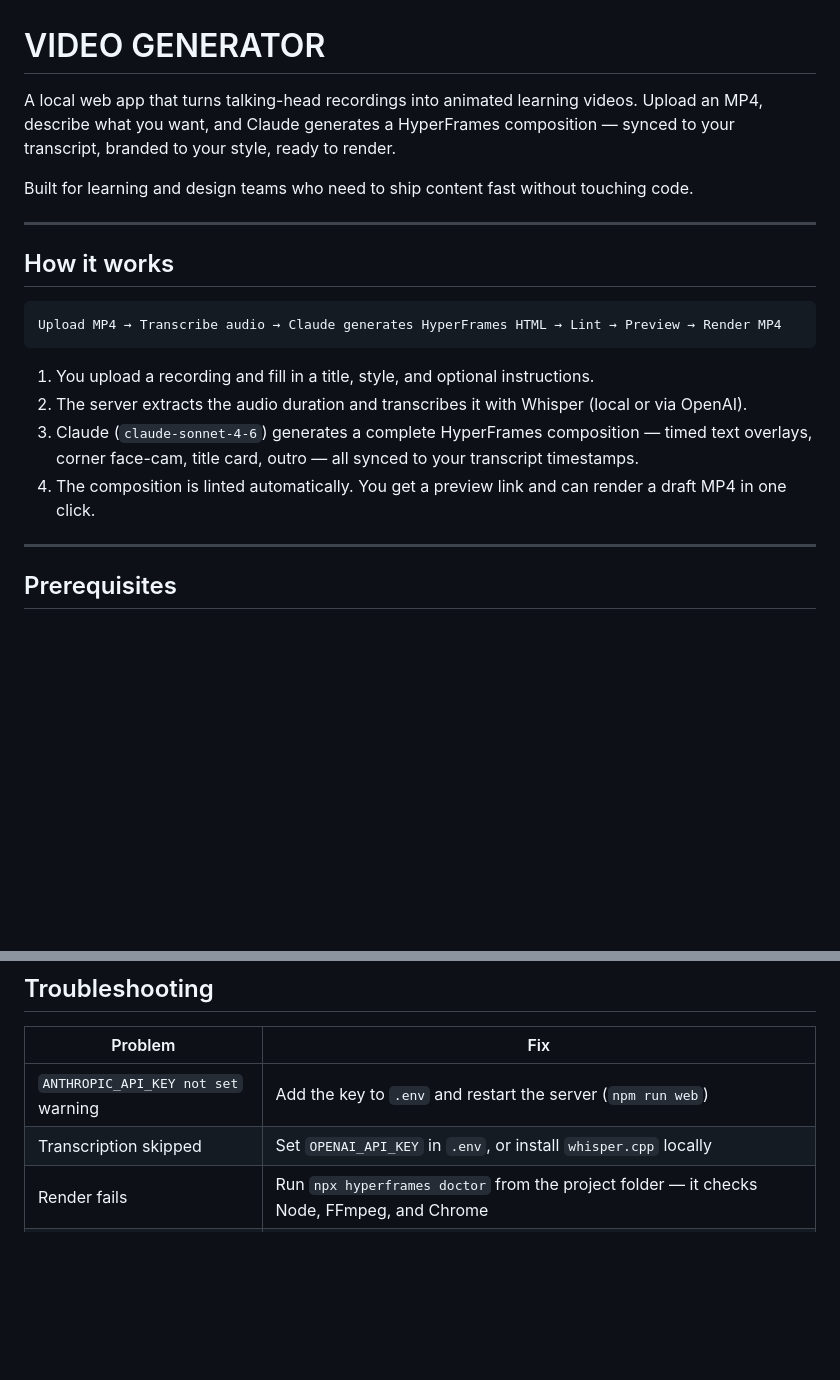
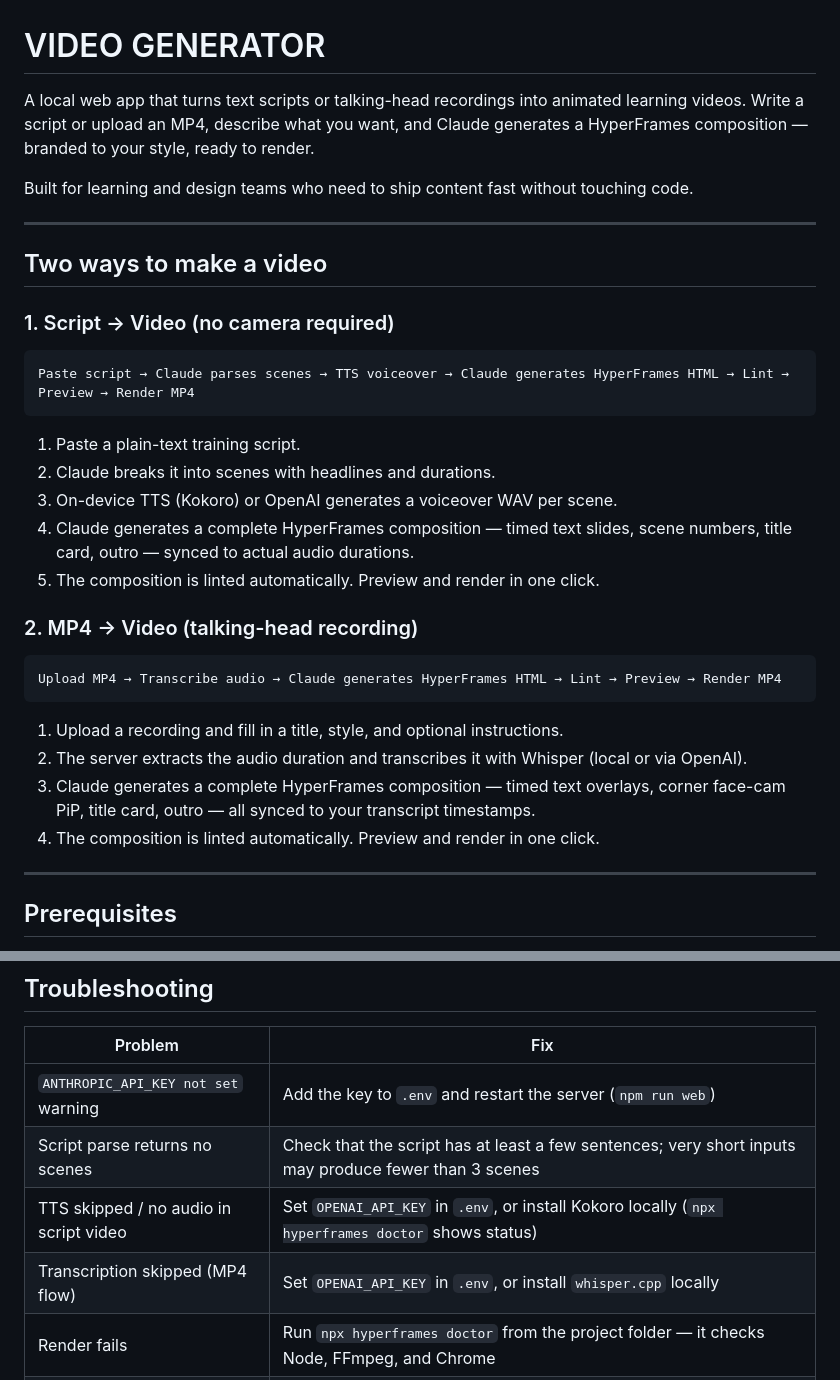
Before and after one commit to boochcodespace/video-generator, a Markdown page: README.md, 2 parts joined by grey strips. GitHub-like rendering; blank space fills up the shorter version.

````diff
--- a/README.md
+++ b/README.md
@@ -1,21 +1,35 @@
 # VIDEO GENERATOR
 
-A local web app that turns talking-head recordings into animated learning videos. Upload an MP4, describe what you want, and Claude generates a HyperFrames composition — synced to your transcript, branded to your style, ready to render.
+A local web app that turns text scripts or talking-head recordings into animated learning videos. Write a script or upload an MP4, describe what you want, and Claude generates a HyperFrames composition — branded to your style, ready to render.
 
 Built for learning and design teams who need to ship content fast without touching code.
 
 ---
 
-## How it works
+## Two ways to make a video
+
+### 1. Script → Video (no camera required)
+
+```
+Paste script → Claude parses scenes → TTS voiceover → Claude generates HyperFrames HTML → Lint → Preview → Render MP4
+```
+
+1. Paste a plain-text training script.
+2. Claude breaks it into scenes with headlines and durations.
+3. On-device TTS (Kokoro) or OpenAI generates a voiceover WAV per scene.
+4. Claude generates a complete HyperFrames composition — timed text slides, scene numbers, title card, outro — synced to actual audio durations.
+5. The composition is linted automatically. Preview and render in one click.
+
+### 2. MP4 → Video (talking-head recording)
 
 ```
 Upload MP4 → Transcribe audio → Claude generates HyperFrames HTML → Lint → Preview → Render MP4
 ```
 
-1. You upload a recording and fill in a title, style, and optional instructions.
+1. Upload a recording and fill in a title, style, and optional instructions.
 2. The server extracts the audio duration and transcribes it with Whisper (local or via OpenAI).
-3. Claude (`claude-sonnet-4-6`) generates a complete HyperFrames composition — timed text overlays, corner face-cam, title card, outro — all synced to your transcript timestamps.
-4. The composition is linted automatically. You get a preview link and can render a draft MP4 in one click.
+3. Claude generates a complete HyperFrames composition — timed text overlays, corner face-cam PiP, title card, outro — all synced to your transcript timestamps.
+4. The composition is linted automatically. Preview and render in one click.
 
 ---
 
@@ -148,7 +174,9 @@ grep -rn "#37bdf8\|#f09025\|#07121c" video-projects/
 | Problem | Fix |
 |---|---|
 | `ANTHROPIC_API_KEY not set` warning | Add the key to `.env` and restart the server (`npm run web`) |
-| Transcription skipped | Set `OPENAI_API_KEY` in `.env`, or install `whisper.cpp` locally |
+| Script parse returns no scenes | Check that the script has at least a few sentences; very short inputs may produce fewer than 3 scenes |
+| TTS skipped / no audio in script video | Set `OPENAI_API_KEY` in `.env`, or install Kokoro locally (`npx hyperframes doctor` shows status) |
+| Transcription skipped (MP4 flow) | Set `OPENAI_API_KEY` in `.env`, or install `whisper.cpp` locally |
 | Render fails | Run `npx hyperframes doctor` from the project folder — it checks Node, FFmpeg, and Chrome |
 | Studio preview stuck at 0 s | Hard-refresh (`Ctrl+Shift+R`). If it persists, open a specific sub-comp: `http://localhost:3002/?comp=<id>` |
 | Lint errors: overlapping clips | Two clips share the same `data-track-index` at the same time — change one clip's index or adjust its timing |
````
Also changed, not shown: other parts of README.md (+20 -8 lines).
